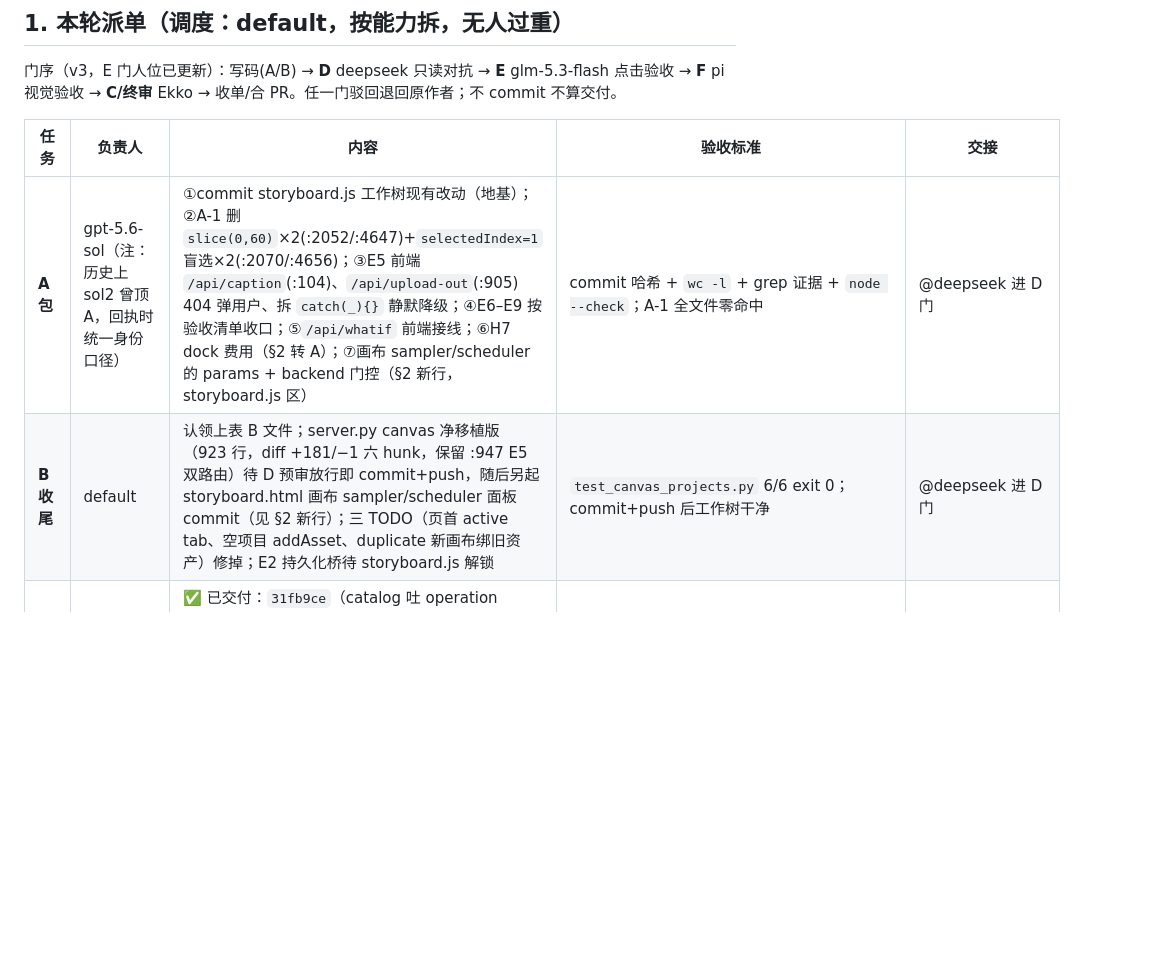
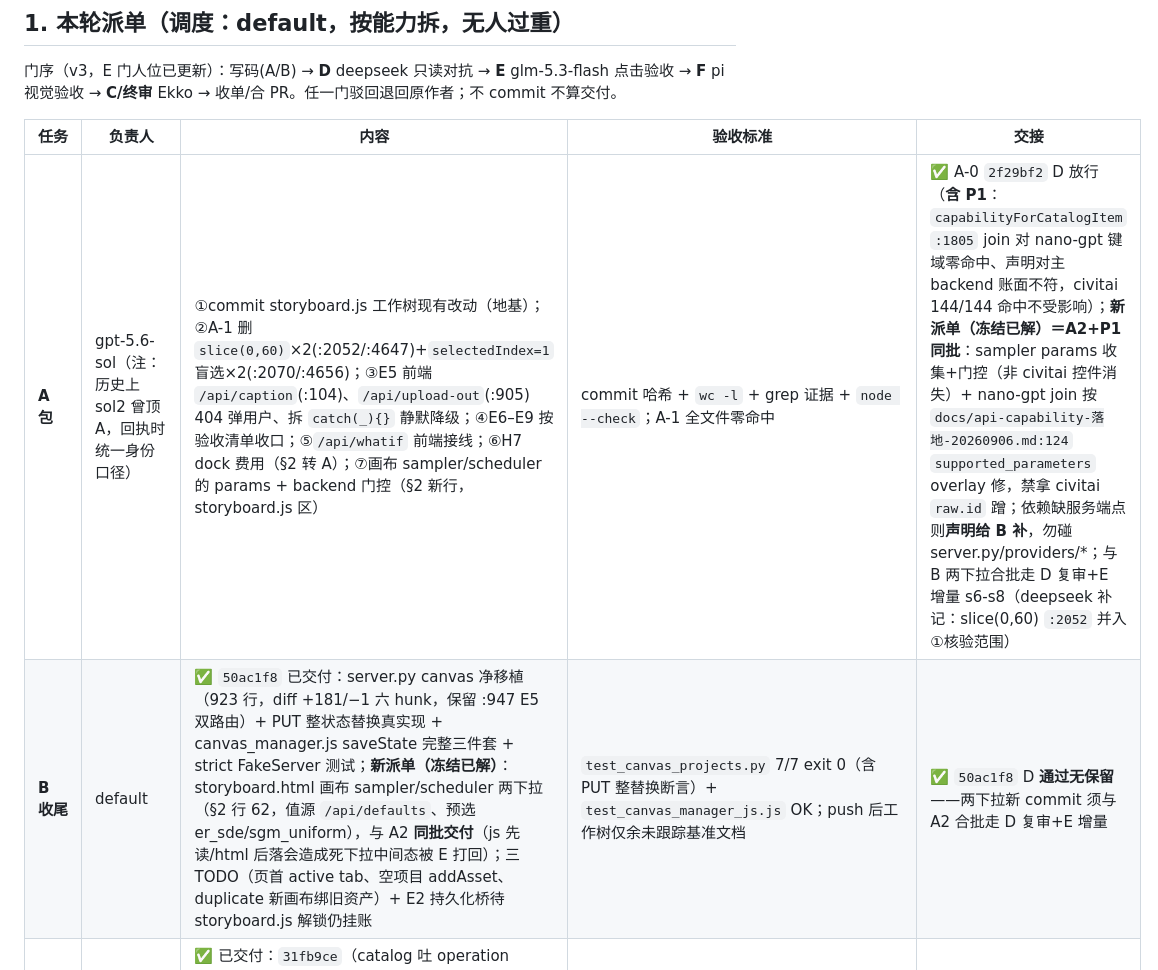
Before and after one commit to kim1232aa/civitai-studio, a Markdown page: docs/task-board-20260906.md, the part around one of its changes. Drawn GitHub-style; blank space fills up the shorter version.

```diff
--- a/docs/task-board-20260906.md
+++ b/docs/task-board-20260906.md
@@ -36,6 +37,6 @@
 
 | 任务 | 负责人 | 内容 | 验收标准 | 交接 |
 |---|---|---|---|---|
-| **A 包** | gpt-5.6-sol（注：历史上 sol2 曾顶 A，回执时统一身份口径） | ①commit storyboard.js 工作树现有改动（地基）；②A-1 删 `slice(0,60)`×2(:2052/:4647)+`selectedIndex=1` 盲选×2(:2070/:4656)；③E5 前端 `/api/caption`(:104)、`/api/upload-out`(:905) 404 弹用户、拆 `catch(_){}` 静默降级；④E6–E9 按验收清单收口；⑤`/api/whatif` 前端接线；⑥H7 dock 费用（§2 转 A）；⑦画布 sampler/scheduler 的 params + backend 门控（§2 新行，storyboard.js 区） | commit 哈希 + `wc -l` + grep 证据 + `node --check`；A-1 全文件零命中 | @deepseek 进 D 门 |
-| **B 收尾** | default | 认领上表 B 文件；server.py canvas 净移植版（923 行，diff +181/−1 六 hunk，保留 :947 E5 双路由）待 D 预审放行即 commit+push，随后另起 storyboard.html 画布 sampler/scheduler 面板 commit（见 §2 新行）；三 TODO（页首 active tab、空项目 addAsset、duplicate 新画布绑旧资产）修掉；E2 持久化桥待 storyboard.js 解锁 | `test_canvas_projects.py` 6/6 exit 0；commit+push 后工作树干净 | @deepseek 进 D 门 |
+| **A 包** | gpt-5.6-sol（注：历史上 sol2 曾顶 A，回执时统一身份口径） | ①commit storyboard.js 工作树现有改动（地基）；②A-1 删 `slice(0,60)`×2(:2052/:4647)+`selectedIndex=1` 盲选×2(:2070/:4656)；③E5 前端 `/api/caption`(:104)、`/api/upload-out`(:905) 404 弹用户、拆 `catch(_){}` 静默降级；④E6–E9 按验收清单收口；⑤`/api/whatif` 前端接线；⑥H7 dock 费用（§2 转 A）；⑦画布 sampler/scheduler 的 params + backend 门控（§2 新行，storyboard.js 区） | commit 哈希 + `wc -l` + grep 证据 + `node --check`；A-1 全文件零命中 | ✅ A-0 `2f29bf2` D 放行（**含 P1**：`capabilityForCatalogItem` `:1805` join 对 nano-gpt 键域零命中、声明对主 backend 账面不符，civitai 144/144 命中不受影响）；**新派单（冻结已解）＝A2+P1 同批**：sampler params 收集+门控（非 civitai 控件消失）+ nano-gpt join 按 `docs/api-capability-落地-20260906.md:124` `supported_parameters` overlay 修，禁拿 civitai `raw.id` 蹭；依赖缺服务端点则**声明给 B 补**，勿碰 server.py/providers/*；与 B 两下拉合批走 D 复审+E 增量 s6-s8（deepseek 补记：slice(0,60) `:2052` 并入①核验范围） |
+| **B 收尾** | default | ✅ `50ac1f8` 已交付：server.py canvas 净移植（923 行，diff +181/−1 六 hunk，保留 :947 E5 双路由）+ PUT 整状态替换真实现 + canvas_manager.js saveState 完整三件套 + strict FakeServer 测试；**新派单（冻结已解）**：storyboard.html 画布 sampler/scheduler 两下拉（§2 行 62，值源 `/api/defaults`、预选 er_sde/sgm_uniform），与 A2 **同批交付**（js 先读/html 后落会造成死下拉中间态被 E 打回）；三 TODO（页首 active tab、空项目 addAsset、duplicate 新画布绑旧资产）+ E2 持久化桥待 storyboard.js 解锁仍挂账 | `test_canvas_projects.py` 7/7 exit 0（含 PUT 整替换断言）+ `test_canvas_manager_js.js` OK；push 后工作树仅余未跟踪基准文档 | ✅ `50ac1f8` D **通过无保留**——两下拉新 commit 须与 A2 合批走 D 复审+E 增量 |
 | **G-2 + H 系** | grok | ✅ 已交付：`31fb9ce`（catalog 吐 operation H1/H2、cameraAngle H3、H6 禁 krea2 偷换、H8 CAPS、E5 `/api/caption`+`/api/upload-out`、modelscope/nanogpt 401 反空壳、H5 缓存保护）；✅ graph_compile 白名单透传（`bdb0a87`：t2i/i2i/i2v 补 sampler/scheduler，无 key 不发明默认）；✅ H4 t2v（`9e18203`：OP_SPEC 接 t2v、文生视频禁改打 i2v）；六个测试文件 PASS | `31fb9cefe50e04ec13f1cec0b741aaeaf90af0db` + `bdb0a873334ae6071f55d969a2aa9d8ea54462a5` + `9e182030d49f3da78f57ba49dfa2d27ca5c86ad2`（origin=HEAD）+ 测试原样输出 | 已交付无下一棒；画布接线剩余两截归 B/A（§2 行 62） |
```
Also changed, not shown: other parts of docs/task-board-20260906.md (+13 -8 lines).
